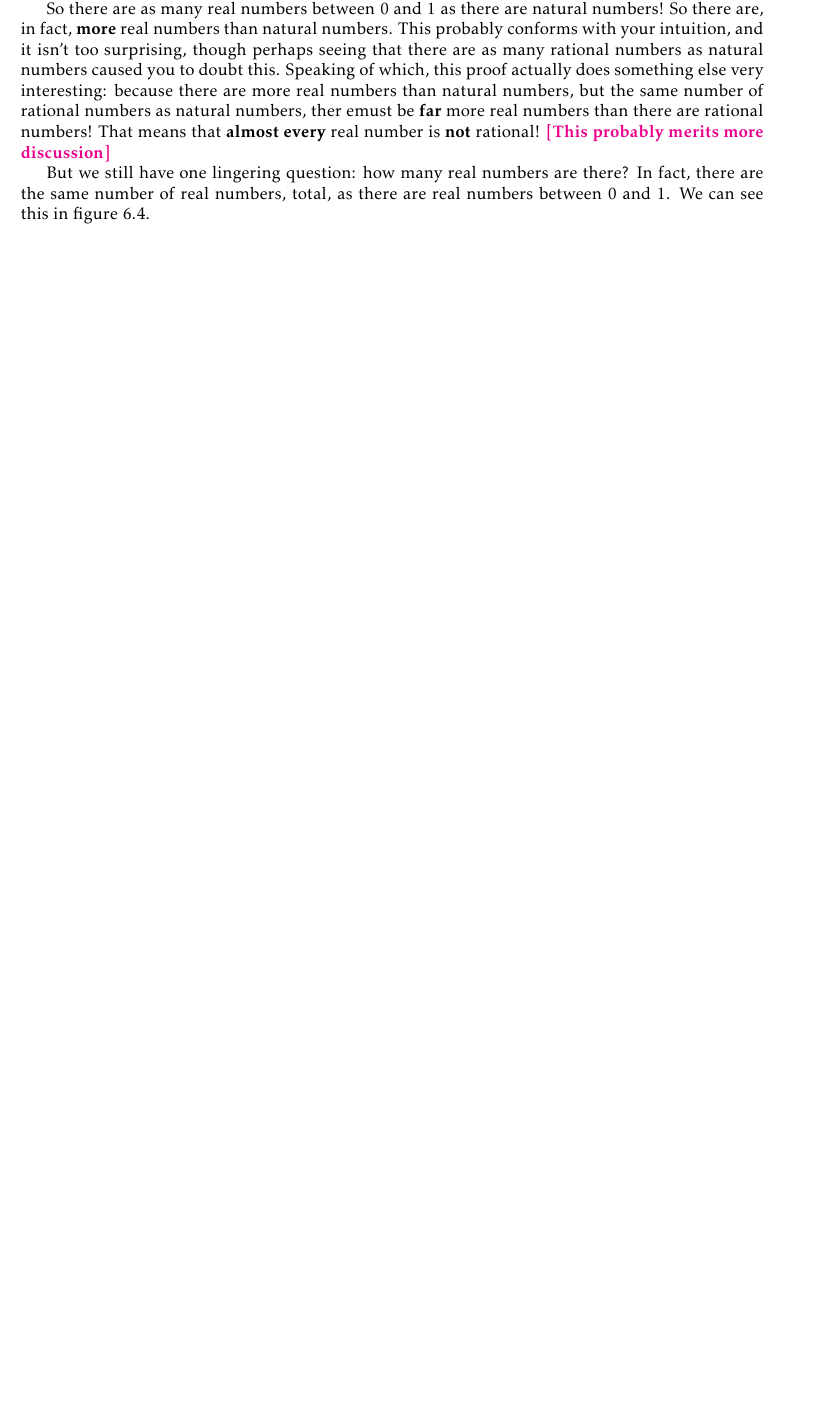
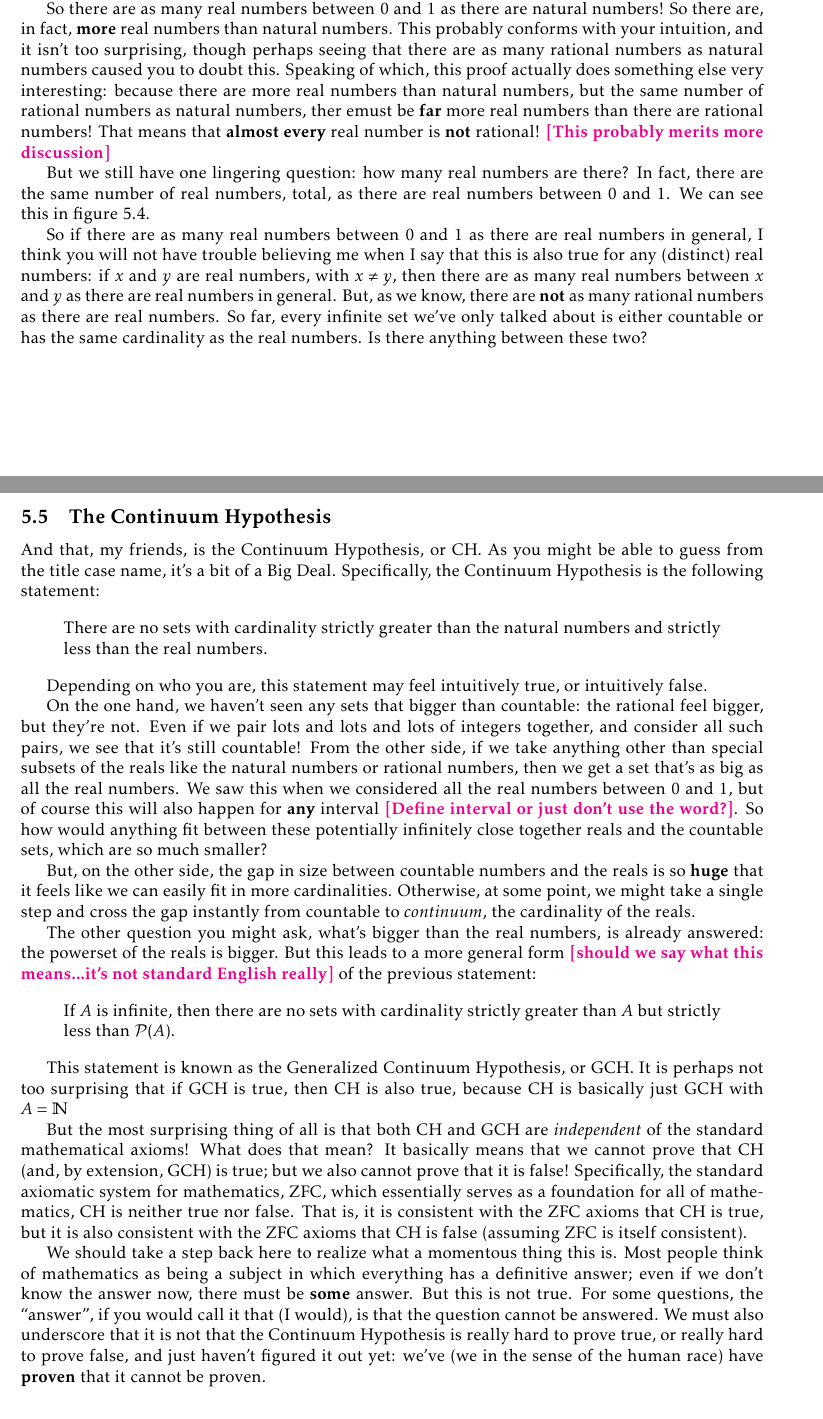
Before and after one commit to ReedOei/SetTheory, a LaTeX document (main.tex, which reads infinity_classification.tex): part of page 15 of 16 before the commit and two parts of pages 12 and 13 of 17 after it, the two joined at a grey line, cut so that both start at the same text, the shorter picture padded with empty space. Compiled offline with pdfLaTeX.

```diff
--- a/infinity_classification.tex
+++ b/infinity_classification.tex
@@ -255 +257,49 @@
 \end{figure}
+
+So if there are as many real numbers between $0$ and $1$ as there are real numbers in general, I think you will not have trouble believing me when I say that this is also true for any (distinct) real numbers: if $x$ and $y$ are real numbers, with $x \neq y$, then there are as many real numbers between $x$ and $y$ as there are real numbers in general.
+But, as we know, there are \textbf{not} as many rational numbers as there are real numbers.
+So far, every infinite set we've only talked about is either countable or has the same cardinality as the real numbers.
+Is there anything between these two?
+
+\subsection{The Continuum Hypothesis}
+
+And that, my friends, is the Continuum Hypothesis, or CH.
+As you might be able to guess from the title case name, it's a bit of a Big Deal.
+Specifically, the Continuum Hypothesis is the following statement:
+
+\begin{quote}
+    There are no sets with cardinality strictly greater than the natural numbers and strictly less than the real numbers.
+\end{quote}
+
+Depending on who you are, this statement may feel intuitively true, or intuitively false.
+
+On the one hand, we haven't seen any sets that bigger than countable: the rational feel bigger, but they're not.
+Even if we pair lots and lots and lots of integers together, and consider all such pairs, we see that it's still countable!
+From the other side, if we take anything other than special subsets of the reals like the natural numbers or rational numbers, then we get a set that's as big as all the real numbers.
+We saw this when we considered all the real numbers between $0$ and $1$, but of course this will also happen for \textbf{any} interval \reed{Define interval or just don't use the word?}.
+So how would anything fit between these potentially infinitely close together reals and the countable sets, which are so much smaller?
+
+But, on the other side, the gap in size between countable numbers and the reals is so \textbf{huge} that it feels like we can easily fit in more cardinalities.
+Otherwise, at some point, we might take a single step and cross the gap instantly from countable to \emph{continuum}, the cardinality of the reals.
+
+The other question you might ask, what's bigger than the real numbers, is already answered: the powerset of the reals is bigger.
+But this leads to a more general form \reed{should we say what this means...it's not standard English really} of the previous statement:
+
+\begin{quote}
+    If $A$ is infinite, then there are no sets with cardinality strictly greater than $A$ but strictly less than $\powerset{A}$.
+\end{quote}
+
+This statement is known as the Generalized Continuum Hypothesis, or GCH.
+It is perhaps not too surprising that if GCH is true, then CH is also true, because CH is basically just GCH with $A = \nat$
+
+But the most surprising thing of all is that both CH and GCH are \emph{independent} of the standard mathematical axioms!
+What does that mean?
+It basically means that we cannot prove that CH (and, by extension, GCH) is true; but we also cannot prove that it is false!
+Specifically, the standard axiomatic system for mathematics, ZFC, which essentially serves as a foundation for all of mathematics, CH is neither true nor false.
+That is, it is consistent with the ZFC axioms that CH is true, but it is also consistent with the ZFC axioms that CH is false (assuming ZFC is itself consistent).
+
+We should take a step back here to realize what a momentous thing this is.
+Most people think of mathematics as being a subject in which everything has a definitive answer; even if we don't know the answer now, there must be \textbf{some} answer.
+But this is not true.
+For some questions, the ``answer'', if you would call it that (I would), is that the question cannot be answered.
+We must also underscore that it is not that the Continuum Hypothesis is really hard to prove true, or really hard to prove false, and just haven't figured it out yet: we've (we in the sense of the human race) have \textbf{proven} that it cannot be proven.
```
Also changed, not shown: main.tex (+1 -1 lines), infinity_classification.tex (4 more changed lines), 1 other file.
